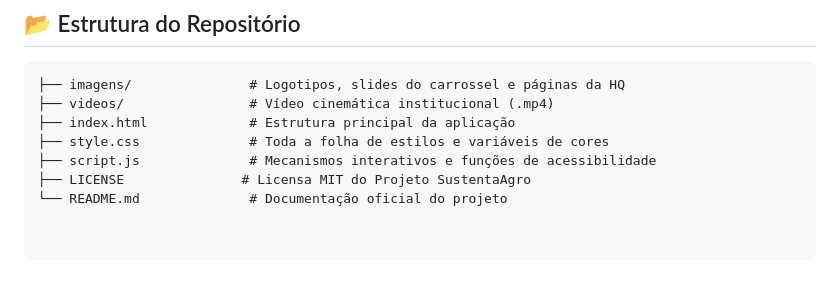
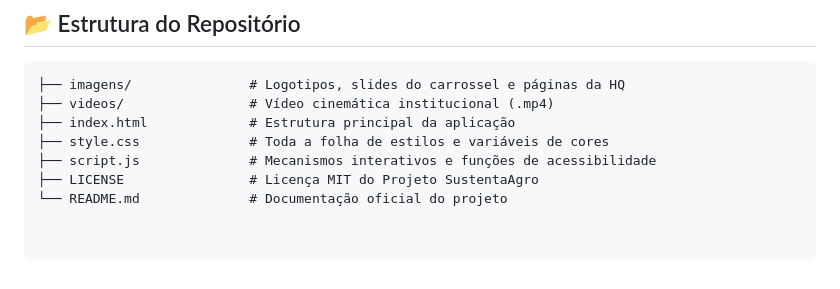
Before and after one commit to corolla7/SustentaAgro, a Markdown page: README.md, the part around the change. GitHub-like rendering.

```diff
--- a/README.md
+++ b/README.md
@@ -64,5 +64,5 @@ Este projeto está licenciado sob a **Licença MIT**. Para mais detalhes, consul
 ├── index.html             # Estrutura principal da aplicação
 ├── style.css              # Toda a folha de estilos e variáveis de cores
 ├── script.js              # Mecanismos interativos e funções de acessibilidade
-├── LICENSE               # Licensa MIT do Projeto SustentaAgro
+├── LICENSE                # Licença MIT do Projeto SustentaAgro
 └── README.md              # Documentação oficial do projeto
```
